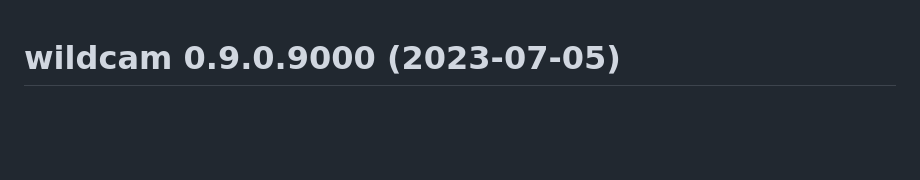
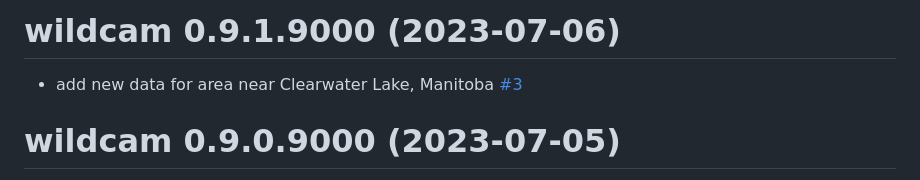
Before and after one commit to robitalec/camtrapmonitoring, a Markdown page: NEWS.md, the part around the change. GitHub-like rendering; blank space fills up the shorter version.

Commit message:
update news

```diff
--- a/NEWS.md
+++ b/NEWS.md
@@ -1,3 +1,8 @@
+# wildcam 0.9.1.9000 (2023-07-06)
+
+* add new data for area near Clearwater Lake, Manitoba [#3](https://github.com/robitalec/wildcam/pull/3)
+
+
 # wildcam 0.9.0.9000 (2023-07-05)
 
 * move main development from https://gitlab.com/robitalec/wildcam to https://github.com/robitalec/wildcam
```
